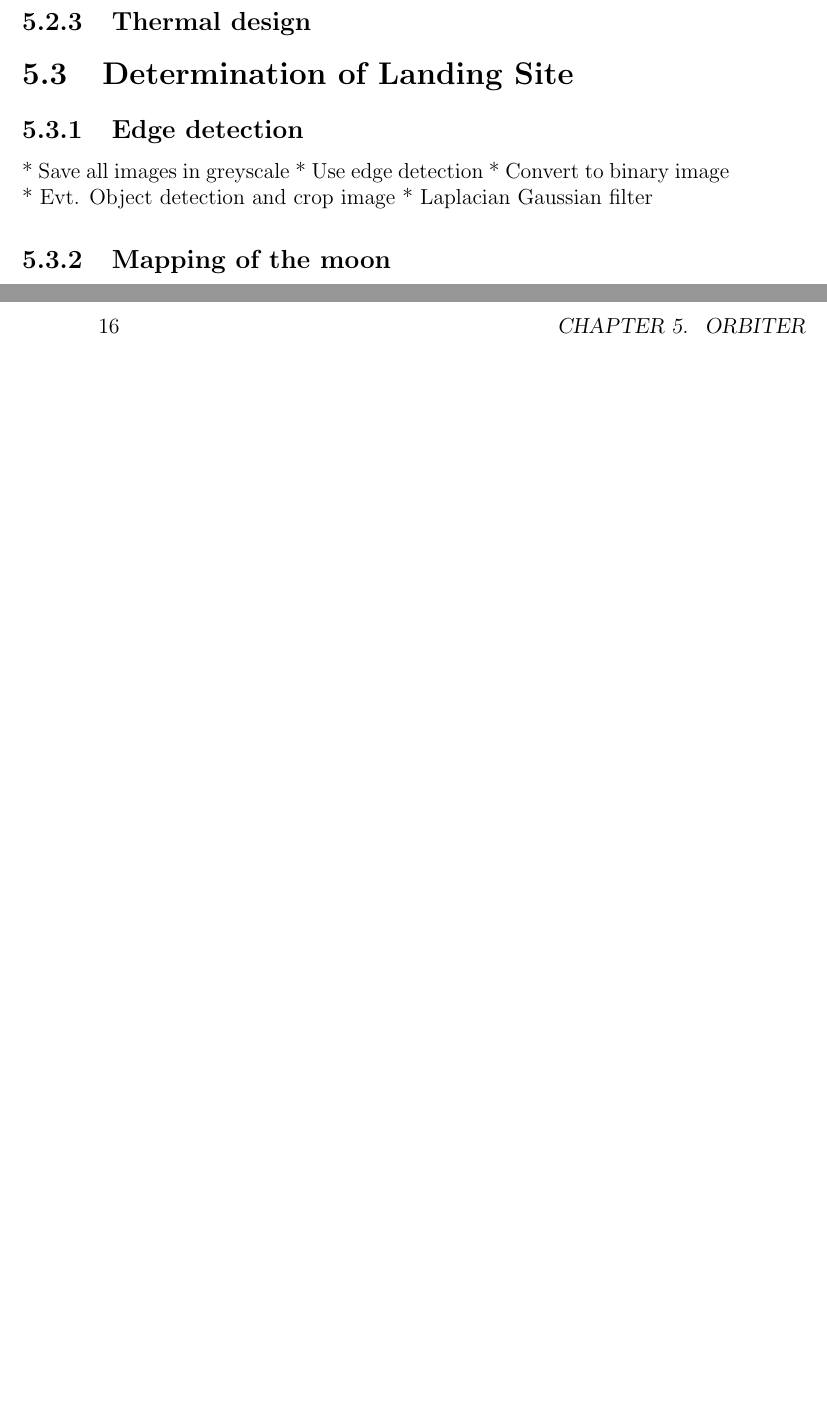
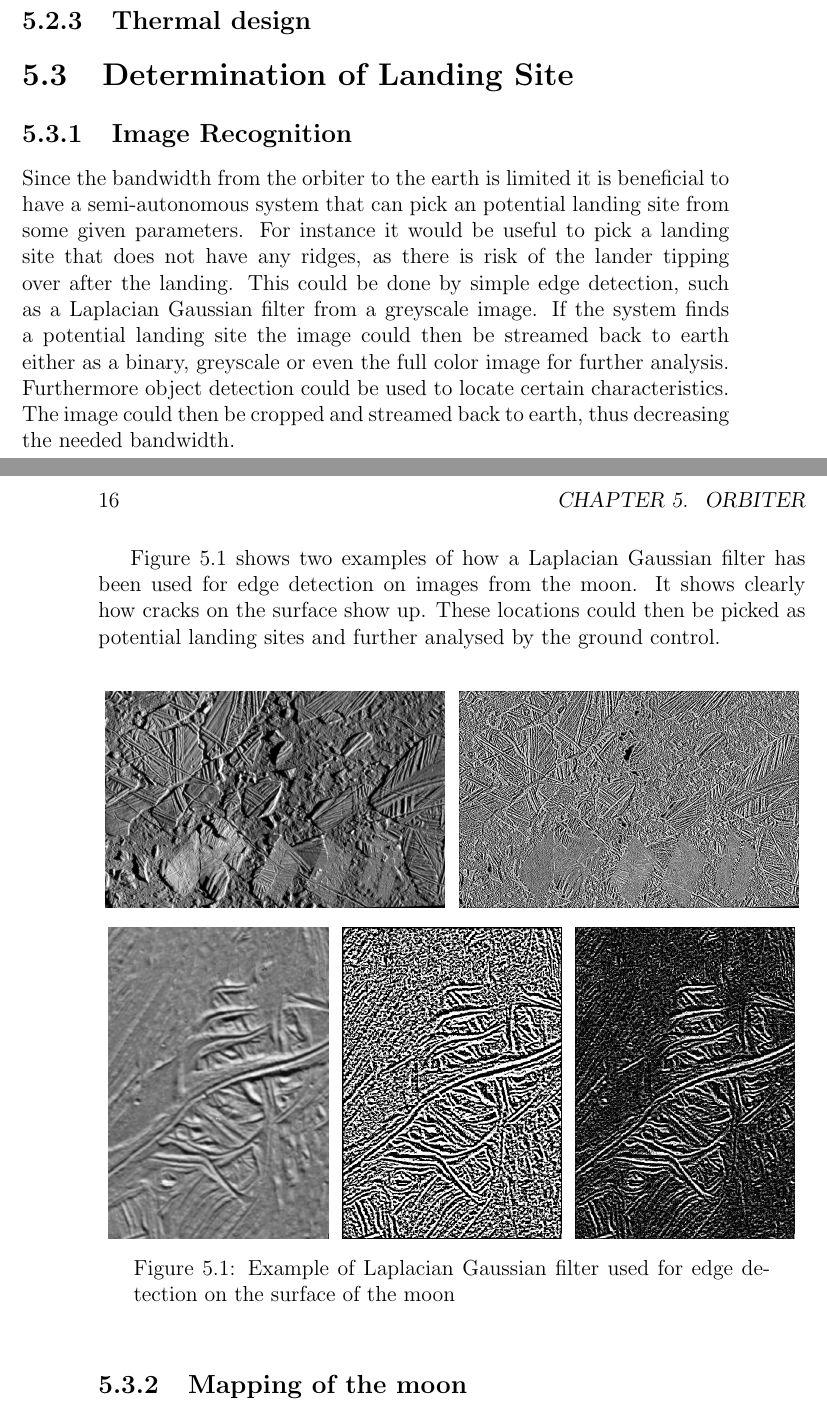
Before and after one commit to Lauszus/SpacecraftInstrumentationSystems30320, a LaTeX thesis (main.tex, which reads Orbiter.tex): two parts of pages 23 and 24 of 47, joined at a grey line, cut so that both start at the same text, the shorter picture padded with empty space. Compiled offline with pdfLaTeX.

Commit message:
Image recognition subsection done

```diff
--- a/Orbiter.tex
+++ b/Orbiter.tex
@@ -14,19 +14,17 @@
 
 \section{Determination of Landing Site}
 
-\subsection{Edge detection} % KSL
+\subsection{Image Recognition} % KSL
 
-* Save all images in greyscale
-* Use edge detection
-* Convert to binary image
-* Evt. Object detection and crop image
-* Laplacian Gaussian filter
+Since the bandwidth from the orbiter to the earth is limited it is beneficial to have a semi-autonomous system that can pick an potential landing site from some given parameters. For instance it would be useful to pick a landing site that does not have any ridges, as there is risk of the lander tipping over after the landing. This could be done by simple edge detection, such as a Laplacian Gaussian filter from a greyscale image. If the system finds a potential landing site the image could then be streamed back to earth either as a binary, greyscale or even the full color image for further analysis. Furthermore object detection could be used to locate certain characteristics. The image could then be cropped and streamed back to earth, thus decreasing the needed bandwidth.
+
+Figure \ref{fig:edge_detection} shows two examples of how a Laplacian Gaussian filter has been used for edge detection on images from the moon. It shows clearly how cracks on the surface show up. These locations could then be picked as potential landing sites and further analysed by the ground control.
 
 \begin{figure}[htb]
 	\centering
-	\subfloat[TODO: Caption]{
+	\subfloat{
 		\includegraphics[width=.48\textwidth]{figures/edge/PIA01403}
 	}
-	\subfloat[TODO: Caption]{
+	\subfloat{
 		\includegraphics[width=.48\textwidth]{figures/edge/PIA01403_filtered}
 	}
@@ -41,12 +32,15 @@
+	\subfloat{
+		\includegraphics[width=.31\textwidth]{figures/edge/PIA01642}
 	}
-	\subfloat[TODO: Caption]{
-		\includegraphics[width=.3\textwidth]{figures/edge/PIA01642_filtered}
+	\subfloat{
+		\includegraphics[width=.31\textwidth]{figures/edge/PIA01642_filtered}
 	}
-	\subfloat[TODO: Caption]{
-		\includegraphics[width=.3\textwidth]{figures/edge/PIA01642_filtered_alternativ}
+	\subfloat{
+		\includegraphics[width=.31\textwidth]{figures/edge/PIA01642_filtered_alternativ}
 	}
-	\caption{TODO: Caption}
-	\label{fig:PIA01642}
+	\captionsetup{width=.9\textwidth}
+	\caption{Example of Laplacian Gaussian filter used for edge detection on the surface of the moon}
+	\label{fig:edge_detection}
 \end{figure}
 
 \subsection{Mapping of the moon}
```
Also changed, not shown: Orbiter.tex (9 more changed lines).
